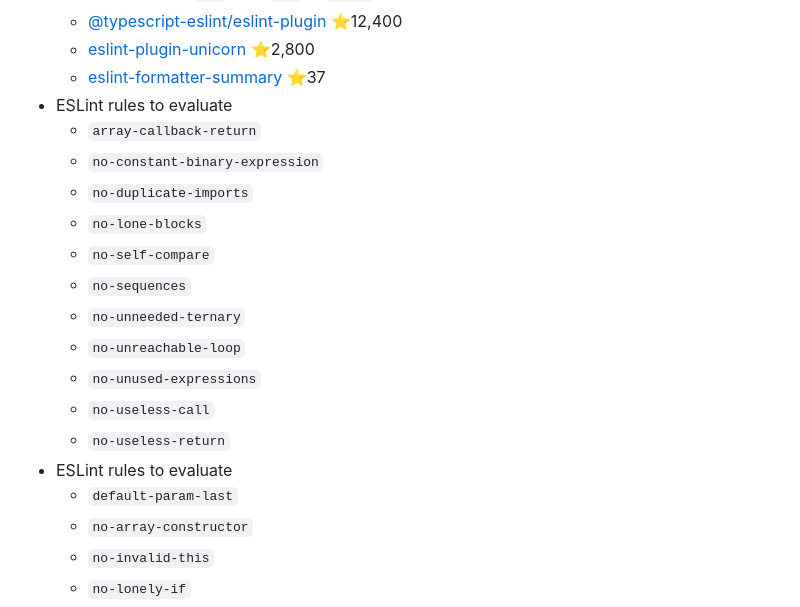
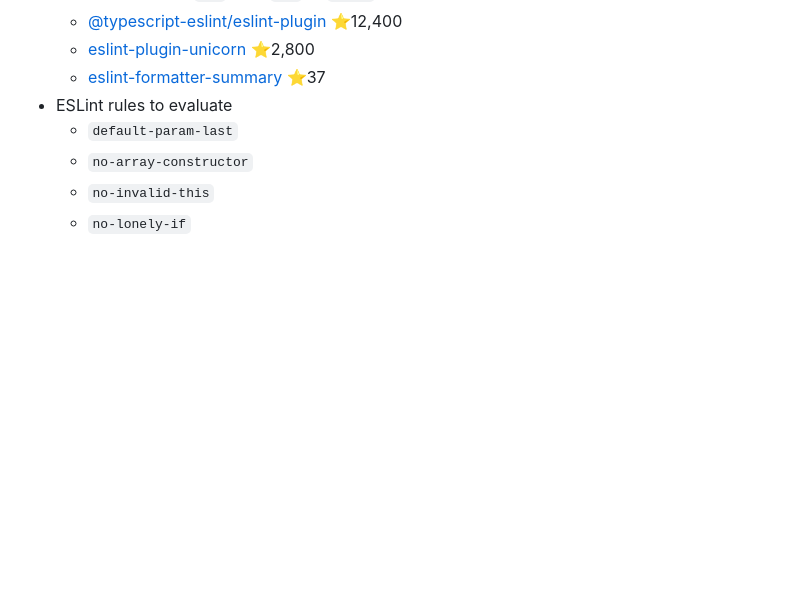
Before and after one commit to gramener/builderrors, a Markdown page: CONTRIBUTING.md, the part around the change. Rendered like a GitHub page; blank space fills up the shorter version.

Commit message:
DOC: Check off eslint rules already added

```diff
--- a/CONTRIBUTING.md
+++ b/CONTRIBUTING.md
@@ -29,18 +29,6 @@ If you have more tests to suggest, please raise an [issue](https://github.com/gr
   - [@typescript-eslint/eslint-plugin](https://www.npmjs.com/package/@typescript-eslint/eslint-plugin) ⭐12,400
   - [eslint-plugin-unicorn](https://github.com/sindresorhus/eslint-plugin-unicorn) ⭐2,800
   - [eslint-formatter-summary](https://github.com/mhipszki/eslint-formatter-summary) ⭐37
-- ESLint rules to evaluate
-  - `array-callback-return`
-  - `no-constant-binary-expression`
-  - `no-duplicate-imports`
-  - `no-lone-blocks`
-  - `no-self-compare`
-  - `no-sequences`
-  - `no-unneeded-ternary`
-  - `no-unreachable-loop`
-  - `no-unused-expressions`
-  - `no-useless-call`
-  - `no-useless-return`
 - ESLint rules to evaluate
   - `default-param-last`
   - `no-array-constructor`
```
